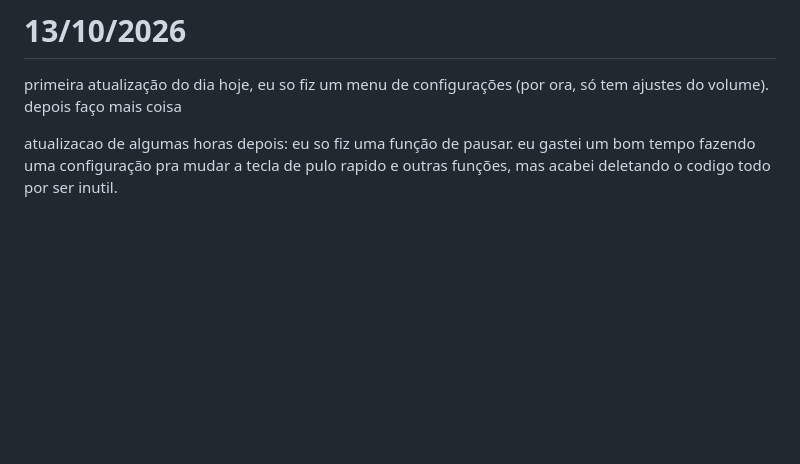
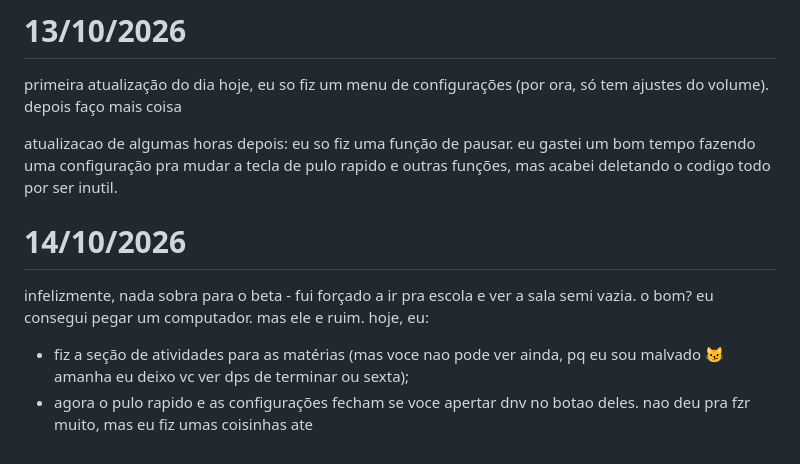
Before and after one commit to yusougluttonyif/PortfolioSesiSegundoAno, a Markdown page: README.md, the part around the change. Rendered like a GitHub page; blank space fills up the shorter version.

Commit message:
Update README with recent progress and features
Added updates about progress and features implemented.

```diff
--- a/README.md
+++ b/README.md
@@ -64,3 +64,10 @@ primeira atualização do dia
 hoje, eu so fiz um menu de configurações (por ora, só tem ajustes do volume). depois faço mais coisa
 
 atualizacao de algumas horas depois: eu so fiz uma função de pausar. eu gastei um bom tempo fazendo uma configuração pra mudar a tecla de pulo rapido e outras funções, mas acabei deletando o codigo todo por ser inutil.
+
+# 14/10/2026
+infelizmente, nada sobra para o beta - fui forçado a ir pra escola e ver a sala semi vazia. o bom? eu consegui pegar um computador. mas ele e ruim.
+hoje, eu:
+ - fiz a seção de atividades para as matérias (mas voce nao pode ver ainda, pq eu sou malvado 😼 amanha eu deixo vc ver dps de terminar ou sexta);
+ - agora o pulo rapido e as configurações fecham se voce apertar dnv no botao deles.
+nao deu pra fzr muito, mas eu fiz umas coisinhas ate
```
